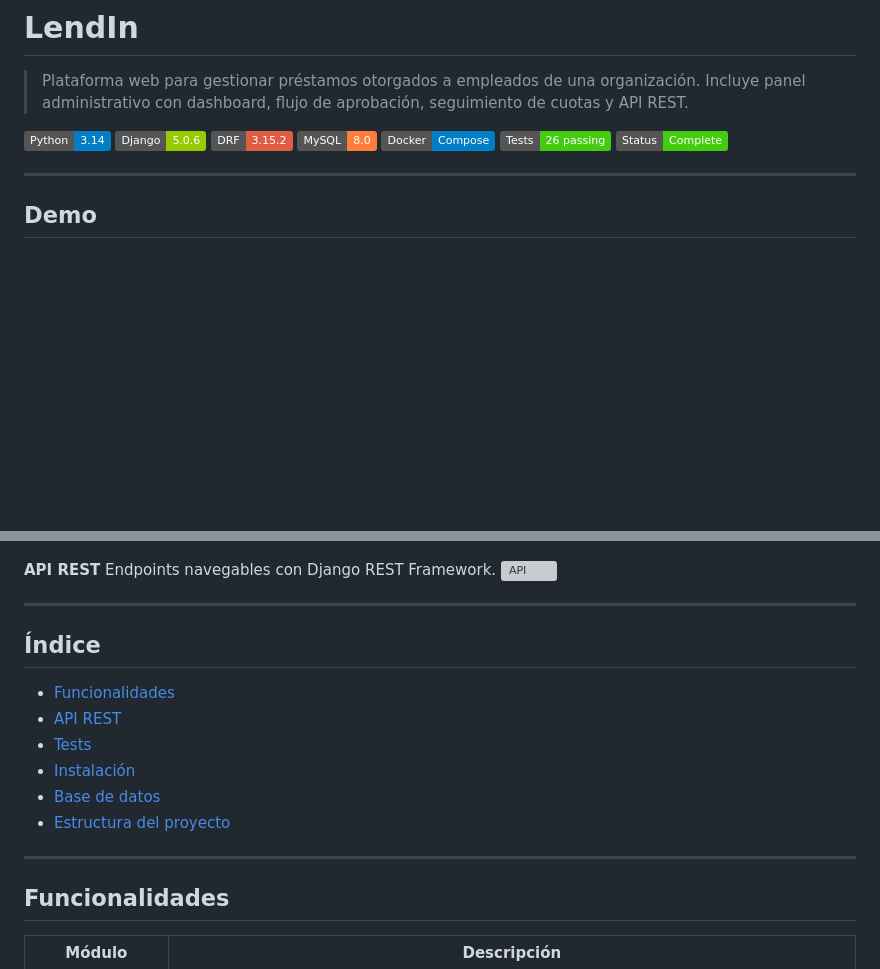
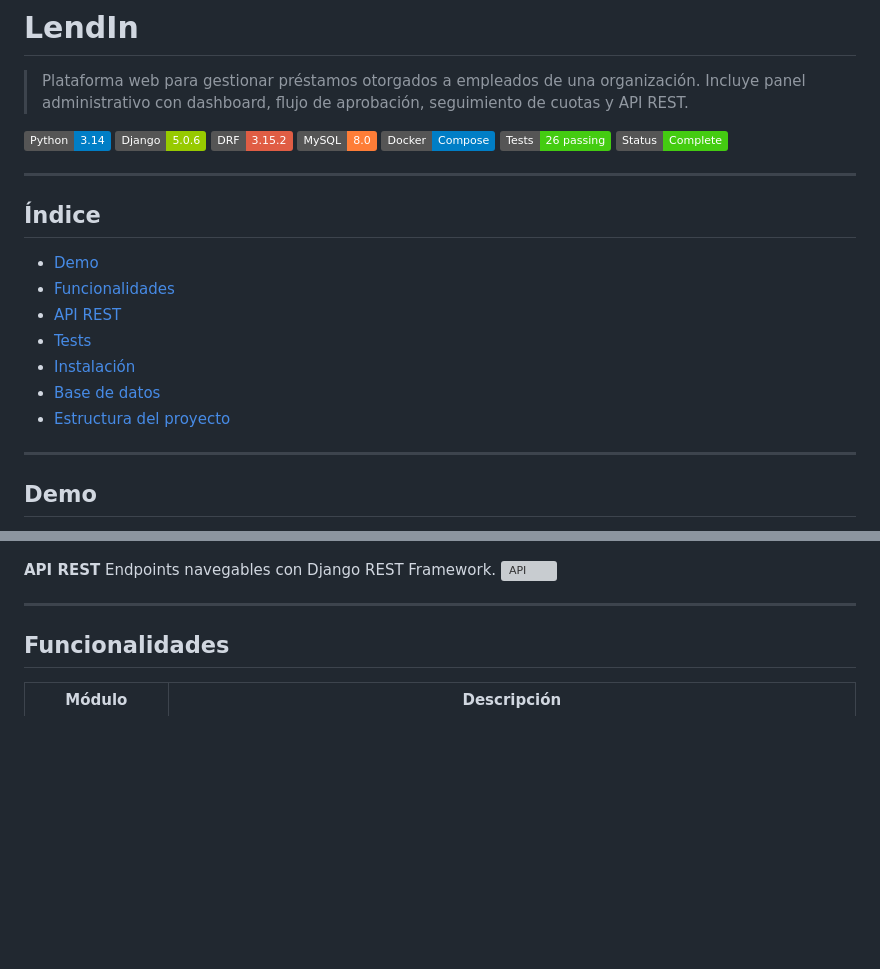
Before and after one commit to CristobalPinha/Sistema-Prestamos-a-Empleados, a Markdown page: README.md, 2 parts joined by grey strips. Drawn GitHub-style; badges without logos; blank space fills up the shorter version; grey boxes are pictures that could not be loaded.

Commit message:
docs: reorganizar README con índice primero y demo después

```diff
--- a/README.md
+++ b/README.md
@@ -9,6 +9,18 @@
 [![Docker](https://img.shields.io/badge/Docker-Compose-blue.svg)](https://docs.docker.com/compose/)
 [![Tests](https://img.shields.io/badge/Tests-26_passing-success.svg)]()
 [![Status](https://img.shields.io/badge/Status-Complete-success.svg)]()
+
+---
+
+## Índice
+
+- [Demo](#demo)
+- [Funcionalidades](#funcionalidades)
+- [API REST](#api-rest)
+- [Tests](#tests)
+- [Instalación](#instalación)
+- [Base de datos](#base-de-datos)
+- [Estructura del proyecto](#estructura-del-proyecto)
 
 ---
 
@@ -32,17 +44,6 @@ Endpoints navegables con Django REST Framework.
 
 ---
 
-## Índice
-
-- [Funcionalidades](#funcionalidades)
-- [API REST](#api-rest)
-- [Tests](#tests)
-- [Instalación](#instalación)
-- [Base de datos](#base-de-datos)
-- [Estructura del proyecto](#estructura-del-proyecto)
-
----
-
 ## Funcionalidades
 
 | Módulo | Descripción |
```
Also changed, not shown: other parts of README.md (+30 -30 lines).
